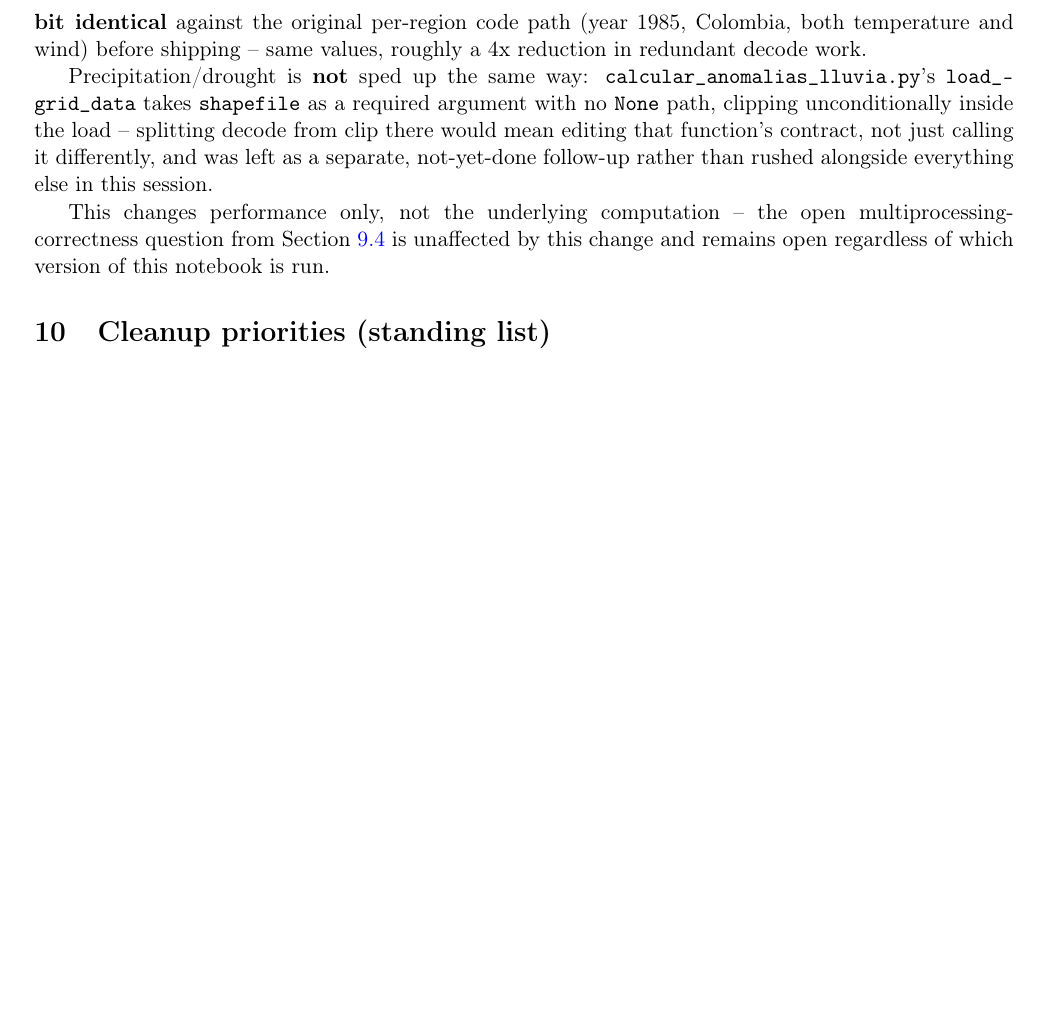
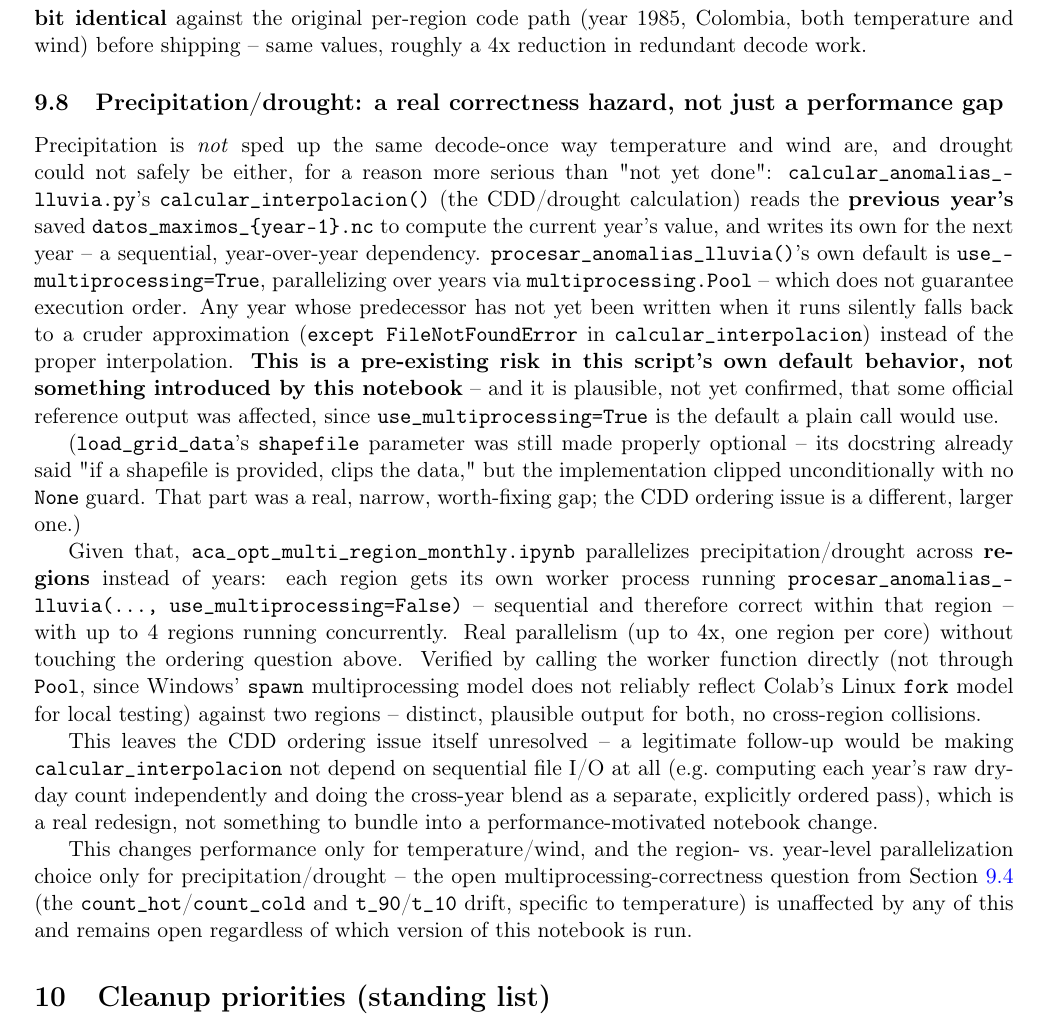
Before and after one commit to mdgordillob/aca_aci_collab, a LaTeX paper (ARCHITECTURE.tex): part of page 12 of 12 before the commit and part of page 12 of 13 after it, cut so that both start at the same text, the shorter picture padded with empty space. Compiled offline with pdfLaTeX.

Commit message:
Extend speedup to precipitation/drought; found and worked around a real CDD race condition
Made load_grid_data's shapefile parameter actually optional in
calcular_anomalias_lluvia.py (docstring already promised this, the None
guard was just missing) -- but drought/CDD's calcular_interpolacion()
turned out to have a genuine year-over-year state dependency (reads the
previous year's saved datos_maximos_{year-1}.nc), making year-level
parallelism unsafe: procesar_anomalias_lluvia()'s own use_multiprocessing=
True default doesn't guarantee execution order, so out-of-order years
silently fall back to a cruder approximation. This is a pre-existing risk
in that script's default behavior, not something introduced here.

So precipitation/drought now parallelizes across regions instead of years
-- each region gets its own worker running procesar_anomalias_lluvia
sequentially (use_multiprocessing=False), correct by construction, with
up to 4 regions running concurrently. Verified the worker function's logic
directly (not through Pool, since Windows' spawn model doesn't reliably
reflect Colab's Linux fork model for local testing) against two regions.

Documented in ARCHITECTURE.tex/.pdf Section 9.8 and flagged as a
standalone high-priority item (not just a performance note) in the source
repo's ARCHITECTURE.md cleanup list, since it may affect already-published
drought/CDD output.

Co-Authored-By: Claude Sonnet 5 <noreply@anthropic.com>

```diff
--- a/ARCHITECTURE.tex
+++ b/ARCHITECTURE.tex
@@ -654,18 +654,60 @@ against the original per-region code path (year 1985, Colombia, both
 temperature and wind) before shipping -- same values, roughly a 4x
 reduction in redundant decode work.
 
-Precipitation/drought is \textbf{not} sped up the same way:
-\texttt{calcular\_anomalias\_lluvia.py}'s \texttt{load\_grid\_data} takes
-\texttt{shapefile} as a required argument with no \texttt{None} path,
-clipping unconditionally inside the load -- splitting decode from clip
-there would mean editing that function's contract, not just calling it
-differently, and was left as a separate, not-yet-done follow-up rather
-than rushed alongside everything else in this session.
+\subsection{Precipitation/drought: a real correctness hazard, not just a
+performance gap}
+\label{sec:cdd-race}
 
-This changes performance only, not the underlying computation -- the
+Precipitation is \emph{not} sped up the same decode-once way temperature
+and wind are, and drought could not safely be either, for a reason more
+serious than "not yet done":
+\texttt{calcular\_anomalias\_lluvia.py}'s \texttt{calcular\_interpolacion()}
+(the CDD/drought calculation) reads the \textbf{previous year's} saved
+\texttt{datos\_maximos\_\{year-1\}.nc} to compute the current year's value,
+and writes its own for the next year -- a sequential, year-over-year
+dependency. \texttt{procesar\_anomalias\_lluvia()}'s own default is
+\texttt{use\_multiprocessing=True}, parallelizing over years via
+\texttt{multiprocessing.Pool} -- which does not guarantee execution order.
+Any year whose predecessor has not yet been written when it runs silently
+falls back to a cruder approximation (\texttt{except FileNotFoundError}
+in \texttt{calcular\_interpolacion}) instead of the proper interpolation.
+\textbf{This is a pre-existing risk in this script's own default
+behavior, not something introduced by this notebook} -- and it is
+plausible, not yet confirmed, that some official reference output was
+affected, since \texttt{use\_multiprocessing=True} is the default a plain
+call would use.
+
+(\texttt{load\_grid\_data}'s \texttt{shapefile} parameter was still made
+properly optional -- its docstring already said "if a shapefile is
+provided, clips the data," but the implementation clipped unconditionally
+with no \texttt{None} guard. That part was a real, narrow, worth-fixing
+gap; the CDD ordering issue is a different, larger one.)
+
+Given that, \texttt{aca\_opt\_multi\_region\_monthly.ipynb} parallelizes
+precipitation/drought across \textbf{regions} instead of years: each
+region gets its own worker process running
+\texttt{procesar\_anomalias\_lluvia(..., use\_multiprocessing=False)} --
+sequential and therefore correct within that region -- with up to 4
+regions running concurrently. Real parallelism (up to 4x, one region per
+core) without touching the ordering question above. Verified by calling
+the worker function directly (not through \texttt{Pool}, since Windows'
+\texttt{spawn} multiprocessing model does not reliably reflect Colab's
+Linux \texttt{fork} model for local testing) against two regions --
+distinct, plausible output for both, no cross-region collisions.
+
+This leaves the CDD ordering issue itself unresolved -- a legitimate
+follow-up would be making \texttt{calcular\_interpolacion} not depend on
+sequential file I/O at all (e.g.\ computing each year's raw dry-day count
+independently and doing the cross-year blend as a separate, explicitly
+ordered pass), which is a real redesign, not something to bundle into a
+performance-motivated notebook change.
+
+This changes performance only for temperature/wind, and the region- vs.\
+year-level parallelization choice only for precipitation/drought -- the
 open multiprocessing-correctness question from \Cref{sec:reproducibility}
-is unaffected by this change and remains open regardless of which version
-of this notebook is run.
+(the \texttt{count\_hot}/\texttt{count\_cold} and \texttt{t\_90}/\texttt{t\_10}
+drift, specific to temperature) is unaffected by any of this and remains
+open regardless of which version of this notebook is run.
 
 %======================================================================
 \section{Cleanup priorities (standing list)}
```
Also changed, not shown: ARCHITECTURE.pdf, README.md, 1 other file.
